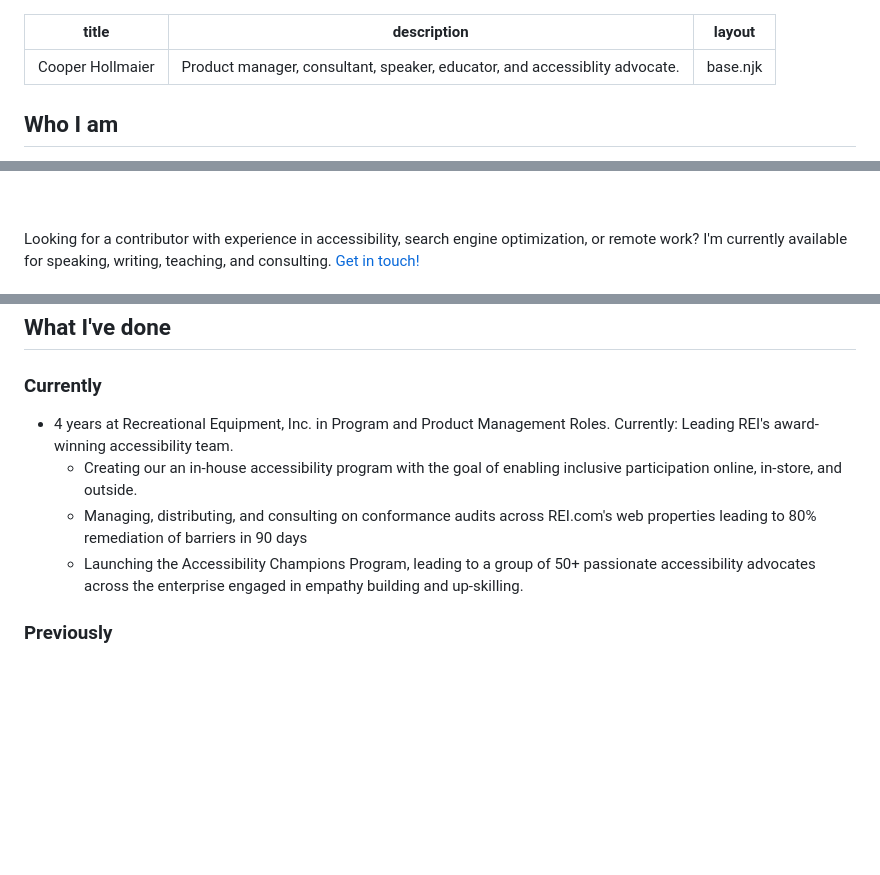
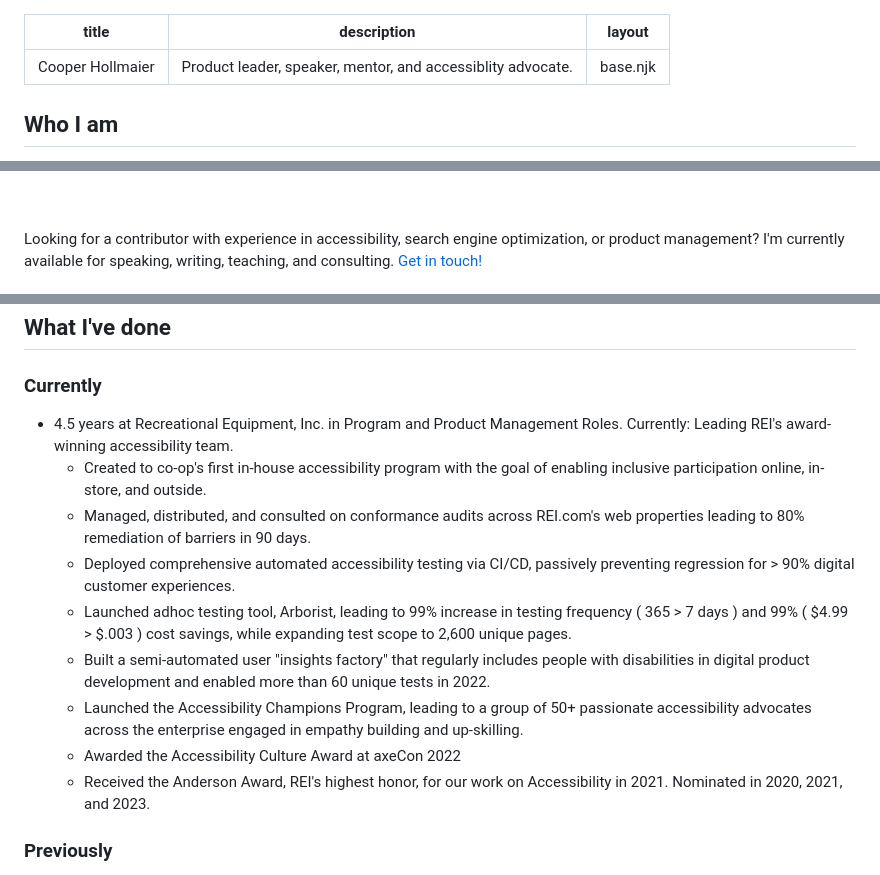
Before and after one commit to chollma/hollmaier, a Markdown page: src/index.md, 3 parts joined by grey strips. GitHub-like rendering; blank space fills up the shorter version.

Commit message:
Update homepage bio

```diff
--- a/src/index.md
+++ b/src/index.md
@@ -1,6 +1,6 @@
 ---
 title: Cooper Hollmaier
-description: "Product manager, consultant, speaker, educator, and accessiblity advocate."
+description: "Product leader, speaker, mentor, and accessiblity advocate."
 layout: "base.njk"
 ---
 
@@ -21,6 +21,6 @@ I'm passionate about:
 
 \
 \
-Looking for a contributor with experience in accessibility, search engine optimization, or remote work? I'm currently available for speaking, writing, teaching, and consulting. [Get in touch!](mailto:cooper@hollmaier.com)
+Looking for a contributor with experience in accessibility, search engine optimization, or product management? I'm currently available for speaking, writing, teaching, and consulting. [Get in touch!](mailto:cooper@hollmaier.com)
 \
 \
@@ -29,10 +29,16 @@ You can also find me on, [LinkedIn](https://www.linkedin.com/in/cooperhollmaier/
 
 ## What I've done
 ### Currently
-- 4 years at Recreational Equipment, Inc. in Program and Product Management Roles. Currently: Leading REI's award-winning accessibility team.
-    - Creating our an in-house accessibility program with the goal of enabling inclusive participation online, in-store, and outside.
-    - Managing, distributing, and consulting on conformance audits across REI.com's web properties leading to 80% remediation of barriers in 90 days
-    - Launching the Accessibility Champions Program, leading to a group of 50+ passionate accessibility advocates across the enterprise engaged in empathy building and up-skilling.
+
+- 4.5 years at Recreational Equipment, Inc. in Program and Product Management Roles. Currently: Leading REI's award-winning accessibility team.
+    - Created to co-op's first in-house accessibility program with the goal of enabling inclusive participation online, in-store, and outside.
+    - Managed, distributed, and consulted on conformance audits across REI.com's web properties leading to 80% remediation of barriers in 90 days.
+    - Deployed comprehensive automated accessibility testing via CI/CD, passively preventing regression for > 90% digital customer experiences.
+    - Launched adhoc testing tool, Arborist, leading to 99% increase in testing frequency ( 365 > 7 days ) and 99% ( $4.99 > $.003 ) cost savings, while expanding test scope to 2,600 unique pages.
+    - Built a semi-automated user "insights factory" that regularly includes people with disabilities in digital product development and enabled more than 60 unique tests in 2022.
+    - Launched the Accessibility Champions Program, leading to a group of 50+ passionate accessibility advocates across the enterprise engaged in empathy building and up-skilling.
+    - Awarded the Accessibility Culture Award at axeCon 2022
+    - Received the Anderson Award, REI's highest honor, for our work on Accessibility in 2021. Nominated in 2020, 2021, and 2023.
 
 ### Previously
 
```
Also changed, not shown: other parts of src/index.md (+1 -1 lines).
